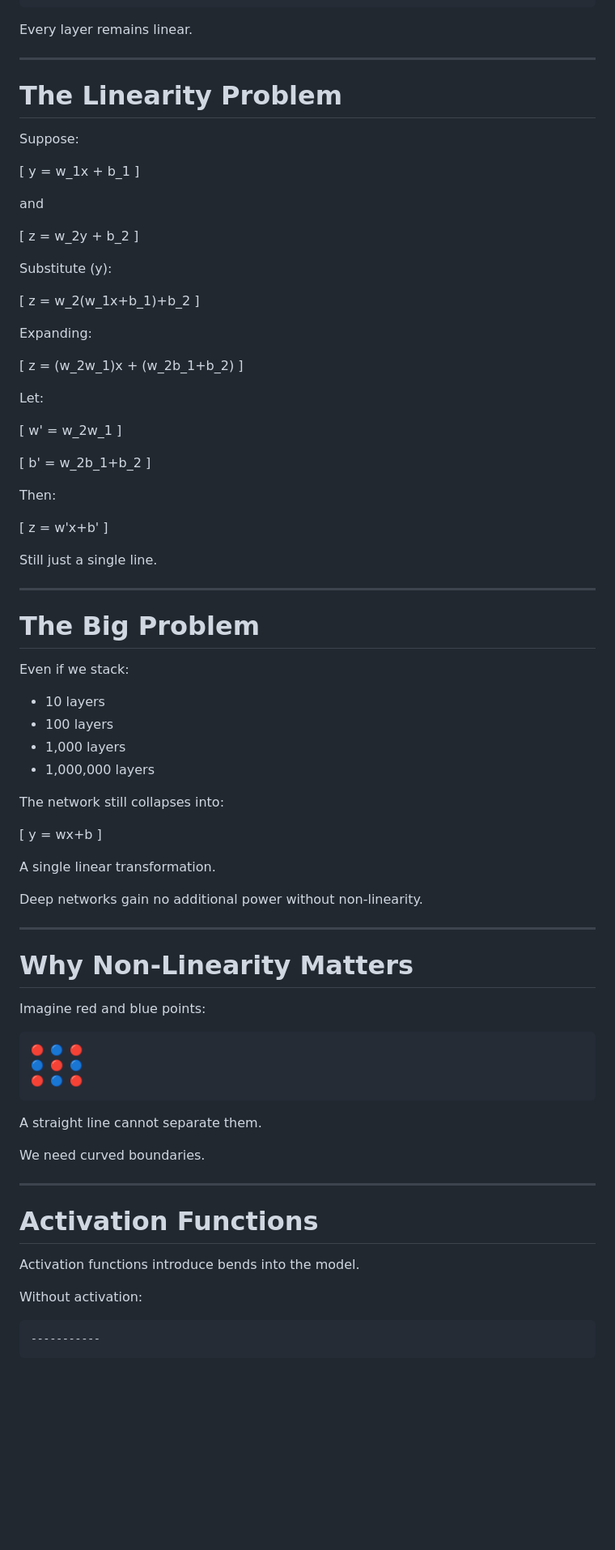
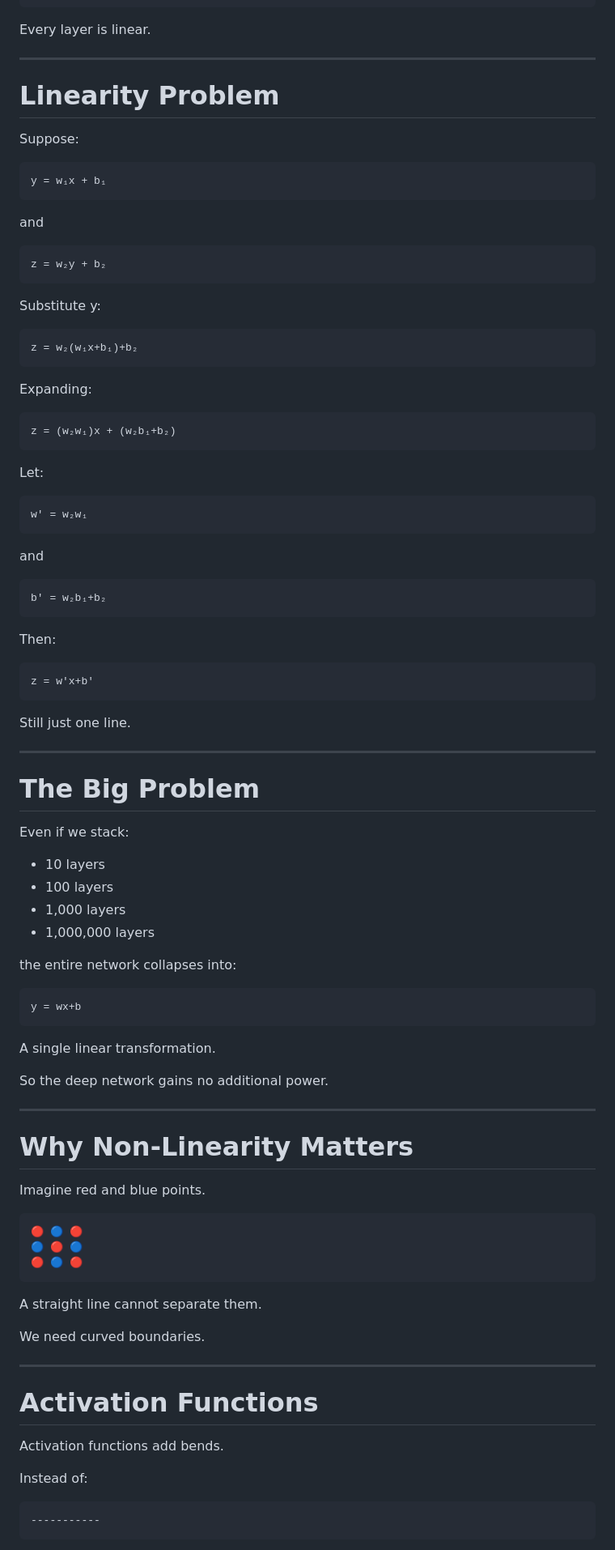
Before and after one commit to Shivang731/100x, a Markdown page: Notes/Neural Networks .md, the part around one of its changes. Shown at 81% size. Drawn GitHub-style; blank space fills up the shorter version.

````diff
--- a/Notes/Neural Networks .md
+++ b/Notes/Neural Networks .md
@@ -177,53 +174,55 @@ Linear Layer
 Output
 ```
 
-Every layer remains linear.
+Every layer is linear.
 
 ---
 
-# The Linearity Problem
+# Linearity Problem
 
 Suppose:
 
-[
-y = w_1x + b_1
-]
+```math
+y = w₁x + b₁
+```
 
 and
 
-[
-z = w_2y + b_2
-]
+```math
+z = w₂y + b₂
+```
 
-Substitute (y):
+Substitute y:
 
-[
-z = w_2(w_1x+b_1)+b_2
-]
+```math
+z = w₂(w₁x+b₁)+b₂
+```
 
 Expanding:
 
-[
-z = (w_2w_1)x + (w_2b_1+b_2)
-]
+```math
+z = (w₂w₁)x + (w₂b₁+b₂)
+```
 
 Let:
 
-[
-w' = w_2w_1
-]
+```math
+w' = w₂w₁
+```
 
-[
-b' = w_2b_1+b_2
-]
+and
+
+```math
+b' = w₂b₁+b₂
+```
 
 Then:
 
-[
+```math
 z = w'x+b'
-]
+```
 
-Still just a single line.
+Still just one line.
 
 ---
 
@@ -231,26 +230,26 @@ Still just a single line.
 
 Even if we stack:
 
-* 10 layers
-* 100 layers
-* 1,000 layers
-* 1,000,000 layers
+- 10 layers
+- 100 layers
+- 1,000 layers
+- 1,000,000 layers
 
-The network still collapses into:
+the entire network collapses into:
 
-[
+```math
 y = wx+b
-]
+```
 
 A single linear transformation.
 
-Deep networks gain no additional power without non-linearity.
+So the deep network gains no additional power.
 
 ---
 
 # Why Non-Linearity Matters
 
-Imagine red and blue points:
+Imagine red and blue points.
 
 ```text
 🔴 🔵 🔴
@@ -266,9 +265,9 @@ We need curved boundaries.
 
 # Activation Functions
 
-Activation functions introduce bends into the model.
+Activation functions add bends.
 
-Without activation:
+Instead of:
 
 ```text
 -----------
````
Also changed, not shown: other parts of Notes/Neural Networks .md (+74 -77 lines).
